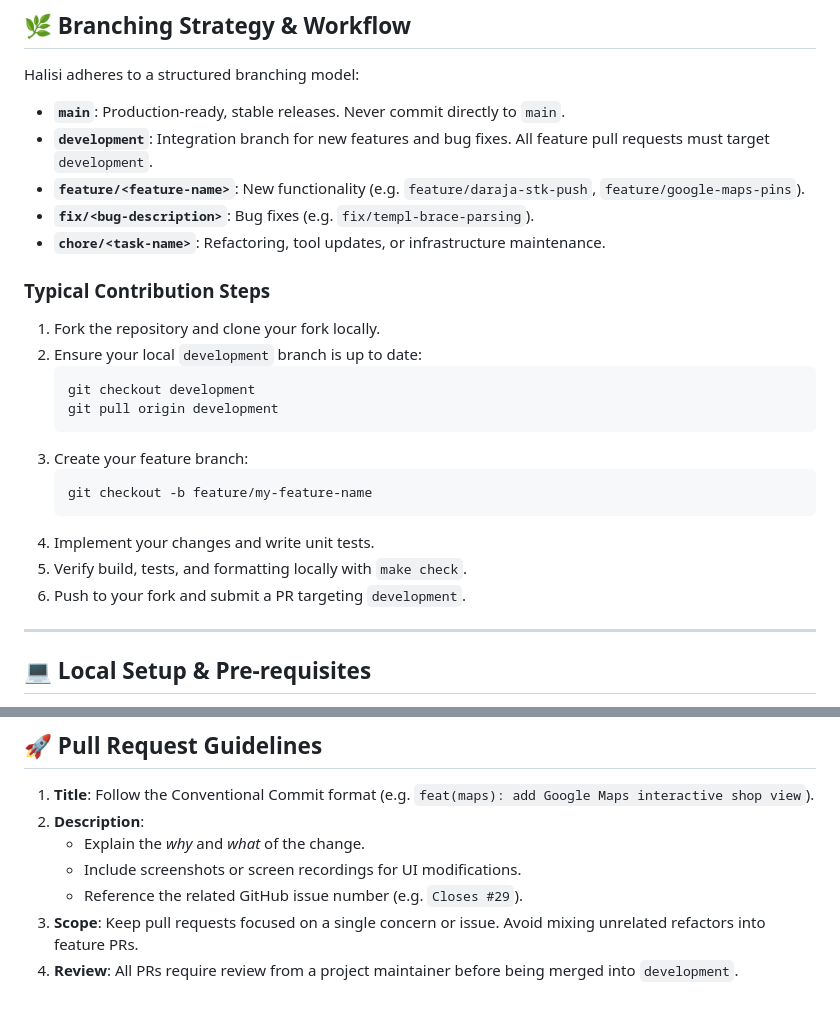
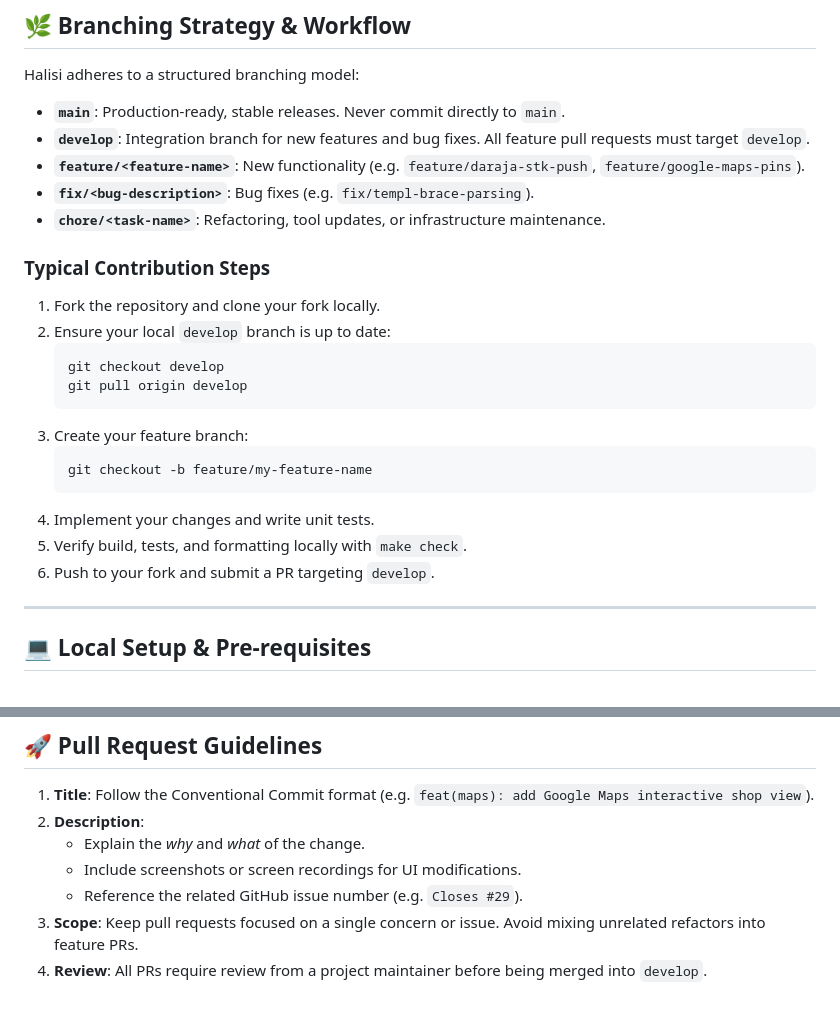
Before and after one commit to wanjiru-noreen/halisi, a Markdown page: docs/CONTRIBUTING.md, 2 parts joined by grey strips. Drawn GitHub-style.

````diff
--- a/docs/CONTRIBUTING.md
+++ b/docs/CONTRIBUTING.md
@@ -21,17 +21,17 @@ Thank you for contributing to Halisi! This document outlines our development wor
 Halisi adheres to a structured branching model:
 
 * **`main`**: Production-ready, stable releases. Never commit directly to `main`.
-* **`development`**: Integration branch for new features and bug fixes. All feature pull requests must target `development`.
+* **`develop`**: Integration branch for new features and bug fixes. All feature pull requests must target `develop`.
 * **`feature/<feature-name>`**: New functionality (e.g. `feature/daraja-stk-push`, `feature/google-maps-pins`).
 * **`fix/<bug-description>`**: Bug fixes (e.g. `fix/templ-brace-parsing`).
 * **`chore/<task-name>`**: Refactoring, tool updates, or infrastructure maintenance.
 
 ### Typical Contribution Steps
 1. Fork the repository and clone your fork locally.
-2. Ensure your local `development` branch is up to date:
+2. Ensure your local `develop` branch is up to date:
    ```bash
-   git checkout development
-   git pull origin development
+   git checkout develop
+   git pull origin develop
    ```
 3. Create your feature branch:
    ```bash
@@ -39,7 +39,7 @@ Halisi adheres to a structured branching model:
    ```
 4. Implement your changes and write unit tests.
 5. Verify build, tests, and formatting locally with `make check`.
-6. Push to your fork and submit a PR targeting `development`.
+6. Push to your fork and submit a PR targeting `develop`.
 
 ---
 
@@ -157,4 +157,4 @@ Pull requests will automatically trigger the GitHub Actions CI pipeline, which e
    * Include screenshots or screen recordings for UI modifications.
    * Reference the related GitHub issue number (e.g. `Closes #29`).
 3. **Scope**: Keep pull requests focused on a single concern or issue. Avoid mixing unrelated refactors into feature PRs.
-4. **Review**: All PRs require review from a project maintainer before being merged into `development`.
+4. **Review**: All PRs require review from a project maintainer before being merged into `develop`.
````
Also changed, not shown: README.md (+1 -1 lines).
